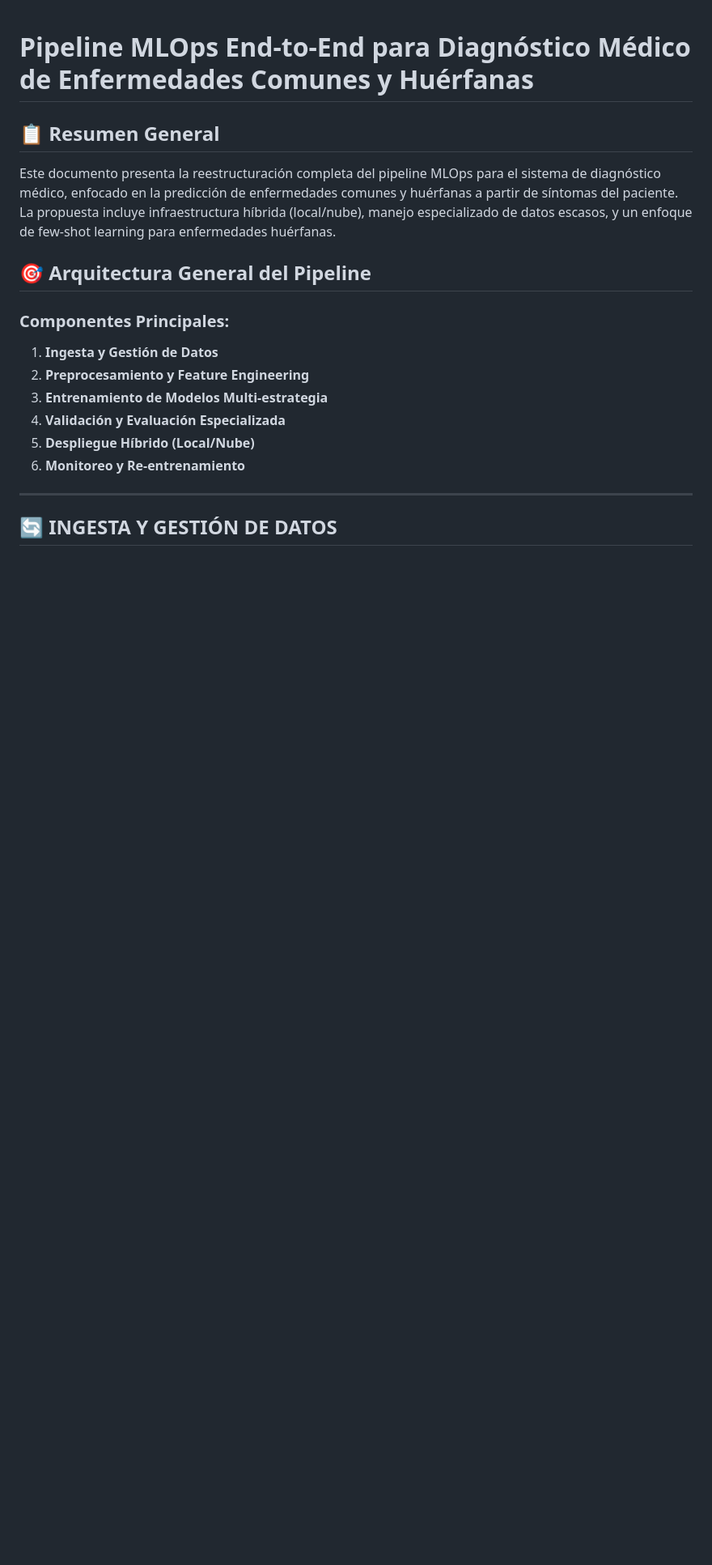
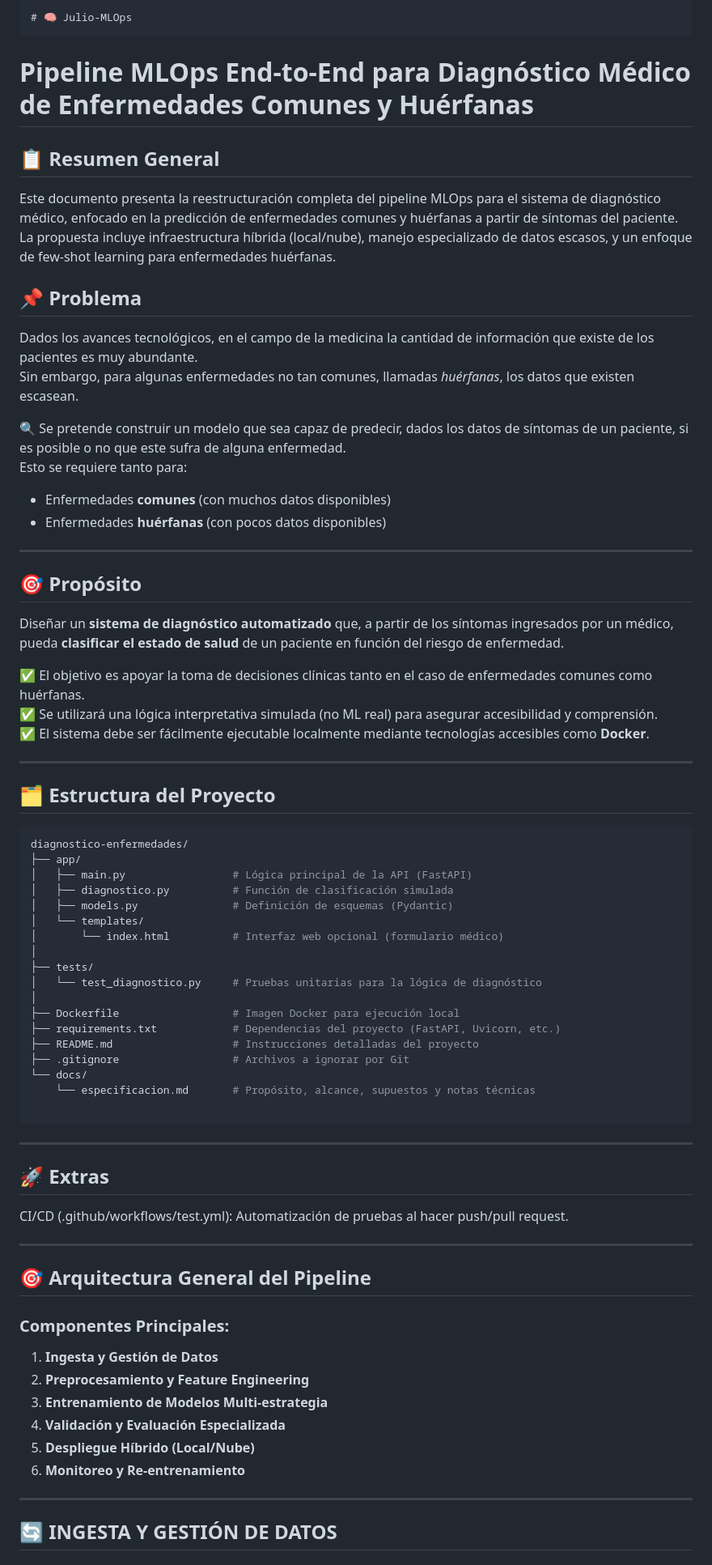
Before and after one commit to jcmoralest/Julio_Morales_Mlops, a Markdown page: README.md, the part around the change. Shown: that part at 81% size. Drawn GitHub-style; blank space fills up the shorter version.

Commit message:
Resumen general

````diff
--- a/README.md
+++ b/README.md
@@ -1,8 +1,63 @@
+    # 🧠 Julio-MLOps
+
 # Pipeline MLOps End-to-End para Diagnóstico Médico de Enfermedades Comunes y Huérfanas
 
 ## 📋 Resumen General
 
 Este documento presenta la reestructuración completa del pipeline MLOps para el sistema de diagnóstico médico, enfocado en la predicción de enfermedades comunes y huérfanas a partir de síntomas del paciente. La propuesta incluye infraestructura híbrida (local/nube), manejo especializado de datos escasos, y un enfoque de few-shot learning para enfermedades huérfanas.
+
+## 📌 Problema
+
+Dados los avances tecnológicos, en el campo de la medicina la cantidad de información que existe de los pacientes es muy abundante.
+Sin embargo, para algunas enfermedades no tan comunes, llamadas *huérfanas*, los datos que existen escasean.
+
+🔍 Se pretende construir un modelo que sea capaz de predecir, dados los datos de síntomas de un paciente, si es posible o no que este sufra de alguna enfermedad.
+Esto se requiere tanto para:
+
+- Enfermedades **comunes** (con muchos datos disponibles)
+- Enfermedades **huérfanas** (con pocos datos disponibles)
+
+---
+
+## 🎯 Propósito
+
+Diseñar un **sistema de diagnóstico automatizado** que, a partir de los síntomas ingresados por un médico, pueda **clasificar el estado de salud** de un paciente en función del riesgo de enfermedad.
+
+✅ El objetivo es apoyar la toma de decisiones clínicas tanto en el caso de enfermedades comunes como huérfanas.
+✅ Se utilizará una lógica interpretativa simulada (no ML real) para asegurar accesibilidad y comprensión.
+✅ El sistema debe ser fácilmente ejecutable localmente mediante tecnologías accesibles como **Docker**.
+
+---
+
+## 🗂️ Estructura del Proyecto
+
+```bash
+diagnostico-enfermedades/
+├── app/
+│   ├── main.py                 # Lógica principal de la API (FastAPI)
+│   ├── diagnostico.py          # Función de clasificación simulada
+│   ├── models.py               # Definición de esquemas (Pydantic)
+│   └── templates/
+│       └── index.html          # Interfaz web opcional (formulario médico)
+│
+├── tests/
+│   └── test_diagnostico.py     # Pruebas unitarias para la lógica de diagnóstico
+│
+├── Dockerfile                  # Imagen Docker para ejecución local
+├── requirements.txt            # Dependencias del proyecto (FastAPI, Uvicorn, etc.)
+├── README.md                   # Instrucciones detalladas del proyecto
+├── .gitignore                  # Archivos a ignorar por Git
+└── docs/
+    └── especificacion.md       # Propósito, alcance, supuestos y notas técnicas
+
+```
+---
+
+## 🚀 Extras
+
+CI/CD (.github/workflows/test.yml): Automatización de pruebas al hacer push/pull request.
+
+---
 
 ## 🎯 Arquitectura General del Pipeline
 
````
